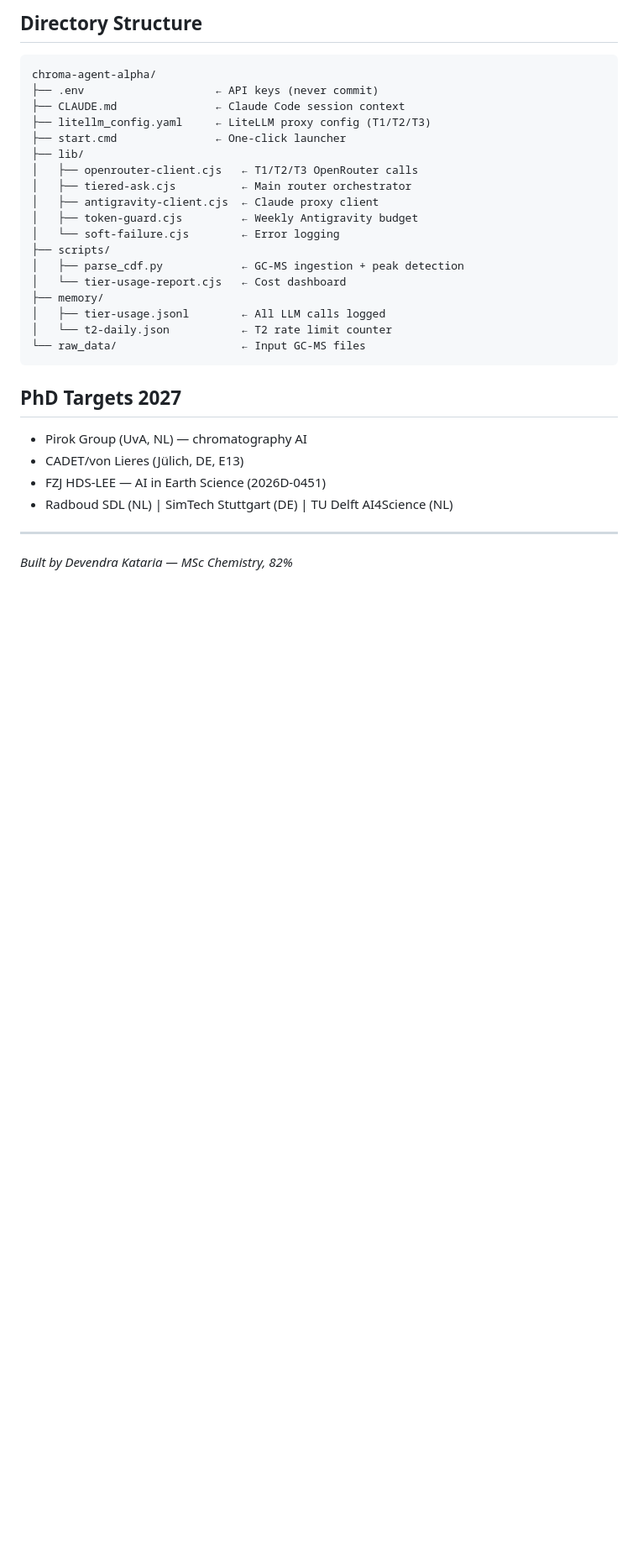
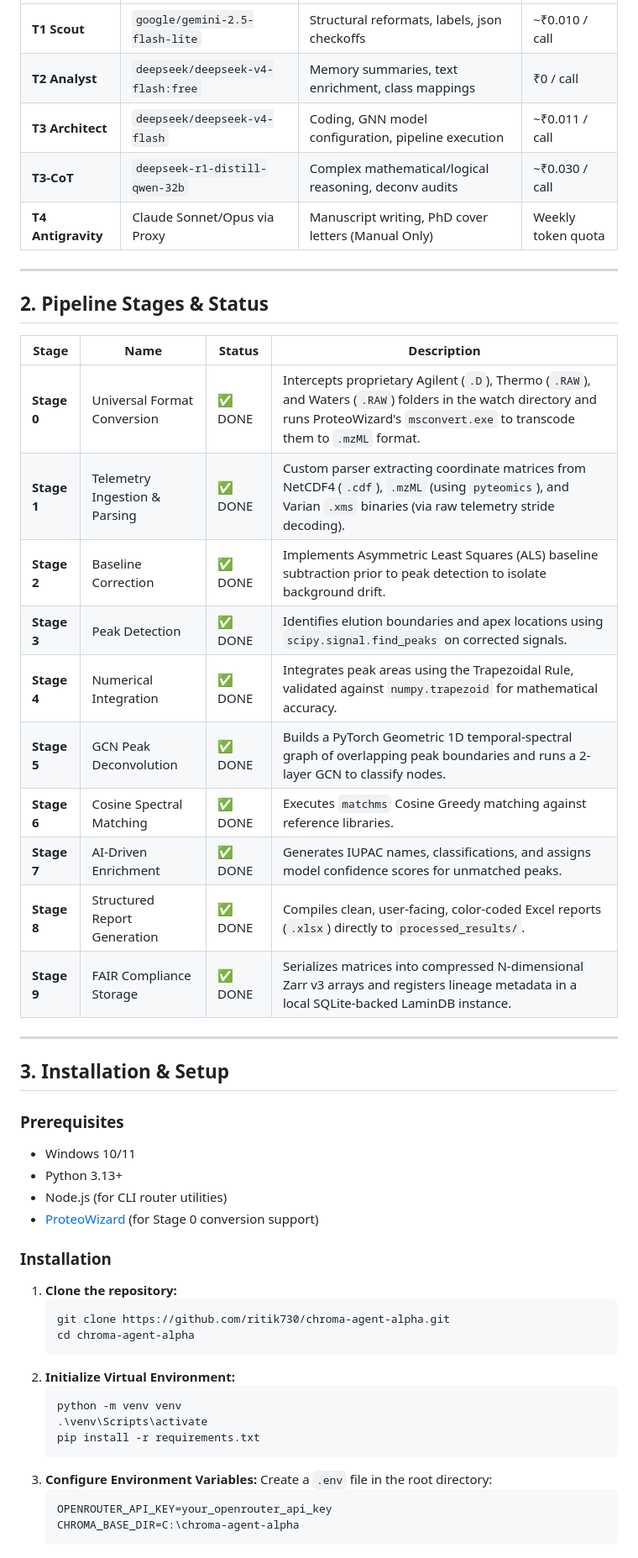
Before and after one commit to ritik730/chroma-agent-alpha, a Markdown page: README.md, the part around one of its changes. Shown at 84% size. GitHub-like rendering; blank space fills up the shorter version.

Commit message:
docs: polish repository README with GCN benchmarks and installation details

````diff
--- a/README.md
+++ b/README.md
@@ -61,33 +54,52 @@ claude-t2
-## Directory Structure
-
-```
-chroma-agent-alpha/
-├── .env                    ← API keys (never commit)
-├── CLAUDE.md               ← Claude Code session context
-├── litellm_config.yaml     ← LiteLLM proxy config (T1/T2/T3)
-├── start.cmd               ← One-click launcher
-├── lib/
-│   ├── openrouter-client.cjs   ← T1/T2/T3 OpenRouter calls
-│   ├── tiered-ask.cjs          ← Main router orchestrator
-│   ├── antigravity-client.cjs  ← Claude proxy client
-│   ├── token-guard.cjs         ← Weekly Antigravity budget
-│   └── soft-failure.cjs        ← Error logging
-├── scripts/
-│   ├── parse_cdf.py            ← GC-MS ingestion + peak detection
-│   └── tier-usage-report.cjs   ← Cost dashboard
-├── memory/
-│   ├── tier-usage.jsonl        ← All LLM calls logged
-│   └── t2-daily.json           ← T2 rate limit counter
-└── raw_data/                   ← Input GC-MS files
-```
-
-## PhD Targets 2027
-
-- Pirok Group (UvA, NL) — chromatography AI
-- CADET/von Lieres (Jülich, DE, E13)
-- FZJ HDS-LEE — AI in Earth Science (2026D-0451)
-- Radboud SDL (NL) | SimTech Stuttgart (DE) | TU Delft AI4Science (NL)
+| **T1 Scout** | `google/gemini-2.5-flash-lite` | Structural reformats, labels, json checkoffs | ~₹0.010 / call |
+| **T2 Analyst** | `deepseek/deepseek-v4-flash:free` | Memory summaries, text enrichment, class mappings | ₹0 / call |
+| **T3 Architect** | `deepseek/deepseek-v4-flash` | Coding, GNN model configuration, pipeline execution | ~₹0.011 / call |
+| **T3-CoT** | `deepseek-r1-distill-qwen-32b` | Complex mathematical/logical reasoning, deconv audits | ~₹0.030 / call |
+| **T4 Antigravity**| Claude Sonnet/Opus via Proxy | Manuscript writing, PhD cover letters (Manual Only) | Weekly token quota |
 
 ---
 
-*Built by Devendra Kataria — MSc Chemistry, 82%*
+## 2. Pipeline Stages & Status
+
+| Stage | Name | Status | Description |
+|---|---|---|---|
+| **Stage 0** | Universal Format Conversion | ✅ DONE | Intercepts proprietary Agilent (`.D`), Thermo (`.RAW`), and Waters (`.RAW`) folders in the watch directory and runs ProteoWizard's `msconvert.exe` to transcode them to `.mzML` format. |
+| **Stage 1** | Telemetry Ingestion & Parsing | ✅ DONE | Custom parser extracting coordinate matrices from NetCDF4 (`.cdf`), `.mzML` (using `pyteomics`), and Varian `.xms` binaries (via raw telemetry stride decoding). |
+| **Stage 2** | Baseline Correction | ✅ DONE | Implements Asymmetric Least Squares (ALS) baseline subtraction prior to peak detection to isolate background drift. |
+| **Stage 3** | Peak Detection | ✅ DONE | Identifies elution boundaries and apex locations using `scipy.signal.find_peaks` on corrected signals. |
+| **Stage 4** | Numerical Integration | ✅ DONE | Integrates peak areas using the Trapezoidal Rule, validated against `numpy.trapezoid` for mathematical accuracy. |
+| **Stage 5** | GCN Peak Deconvolution | ✅ DONE | Builds a PyTorch Geometric 1D temporal-spectral graph of overlapping peak boundaries and runs a 2-layer GCN to classify nodes. |
+| **Stage 6** | Cosine Spectral Matching | ✅ DONE | Executes `matchms` Cosine Greedy matching against reference libraries. |
+| **Stage 7** | AI-Driven Enrichment | ✅ DONE | Generates IUPAC names, classifications, and assigns model confidence scores for unmatched peaks. |
+| **Stage 8** | Structured Report Generation | ✅ DONE | Compiles clean, user-facing, color-coded Excel reports (`.xlsx`) directly to `processed_results/`. |
+| **Stage 9** | FAIR Compliance Storage | ✅ DONE | Serializes matrices into compressed N-dimensional Zarr v3 arrays and registers lineage metadata in a local SQLite-backed LaminDB instance. |
+
+---
+
+## 3. Installation & Setup
+
+### Prerequisites
+*   Windows 10/11
+*   Python 3.13+
+*   Node.js (for CLI router utilities)
+*   [ProteoWizard](https://proteowizard.org/) (for Stage 0 conversion support)
+
+### Installation
+1.  **Clone the repository:**
+    ```cmd
+    git clone https://github.com/ritik730/chroma-agent-alpha.git
+    cd chroma-agent-alpha
+    ```
+2.  **Initialize Virtual Environment:**
+    ```cmd
+    python -m venv venv
+    .\venv\Scripts\activate
+    pip install -r requirements.txt
+    ```
+3.  **Configure Environment Variables:**
+    Create a `.env` file in the root directory:
+    ```env
+    OPENROUTER_API_KEY=your_openrouter_api_key
+    CHROMA_BASE_DIR=C:\chroma-agent-alpha
+    ```
+
````
Also changed, not shown: other parts of README.md (+81 -47 lines).
